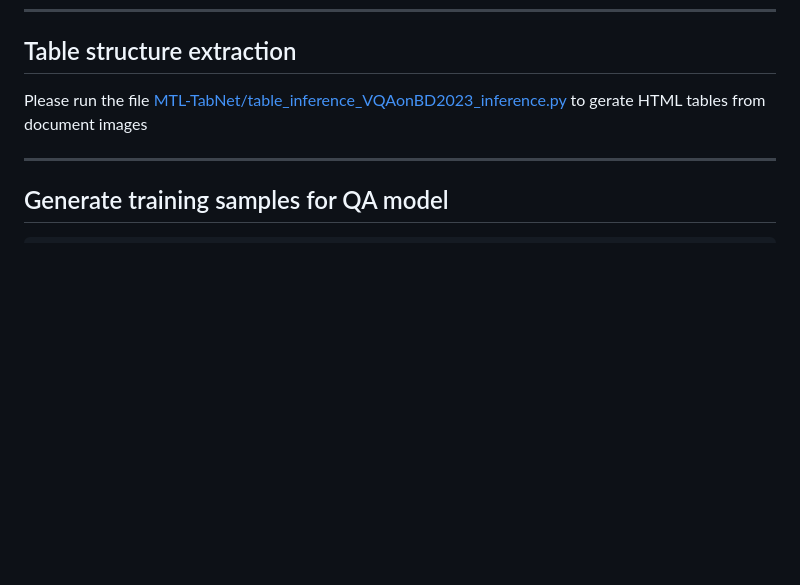
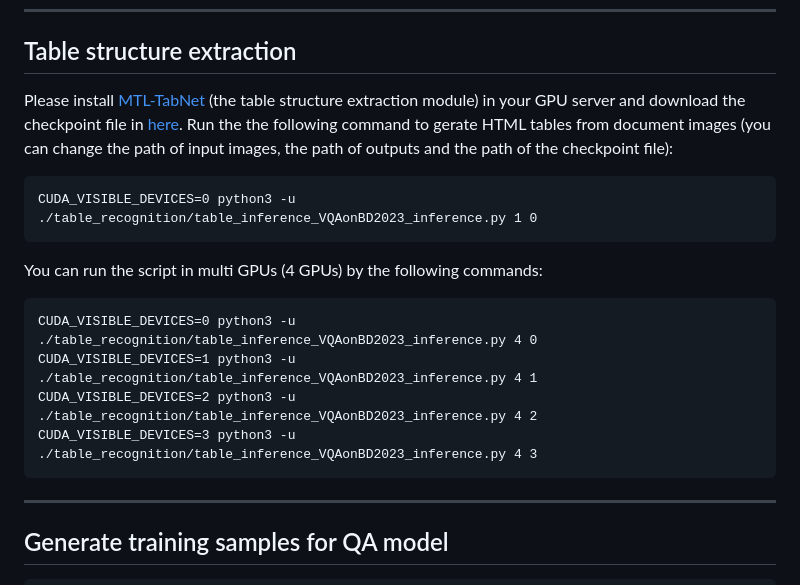
Before and after one commit to phucty/itabqa, a Markdown page: README.md, the part around the change. Drawn GitHub-style; blank space fills up the shorter version.

Commit message:
Update README.md
Update the Table structure extraction part.

````diff
--- a/README.md
+++ b/README.md
@@ -55,9 +55,18 @@ Please setup working directory to your setting in [itabqa/config.py](itabqa/conf
 
 ## Table structure extraction
 
-Please run the file [MTL-TabNet/table_inference_VQAonBD2023_inference.py](MTL-TabNet/table_inference_VQAonBD2023_inference.py)
-to gerate HTML tables from document images
-
+Please install [MTL-TabNet](https://github.com/namtuanly/MTL-TabNet) (the table structure extraction module) in your GPU server and download the checkpoint file in [here](https://drive.google.com/file/d/1pnEeGb8rijCLyK2JgyxTz-UuRWmMt7Xh/view?usp=share_link).
+Run the the following command to gerate HTML tables from document images (you can change the path of input images, the path of outputs and the path of the checkpoint file):
+```
+CUDA_VISIBLE_DEVICES=0 python3 -u ./table_recognition/table_inference_VQAonBD2023_inference.py 1 0
+```
+You can run the script in multi GPUs (4 GPUs) by the following commands:
+```
+CUDA_VISIBLE_DEVICES=0 python3 -u ./table_recognition/table_inference_VQAonBD2023_inference.py 4 0
+CUDA_VISIBLE_DEVICES=1 python3 -u ./table_recognition/table_inference_VQAonBD2023_inference.py 4 1
+CUDA_VISIBLE_DEVICES=2 python3 -u ./table_recognition/table_inference_VQAonBD2023_inference.py 4 2
+CUDA_VISIBLE_DEVICES=3 python3 -u ./table_recognition/table_inference_VQAonBD2023_inference.py 4 3
+```
 ***
 ## Generate training samples for QA model
 ```
````
